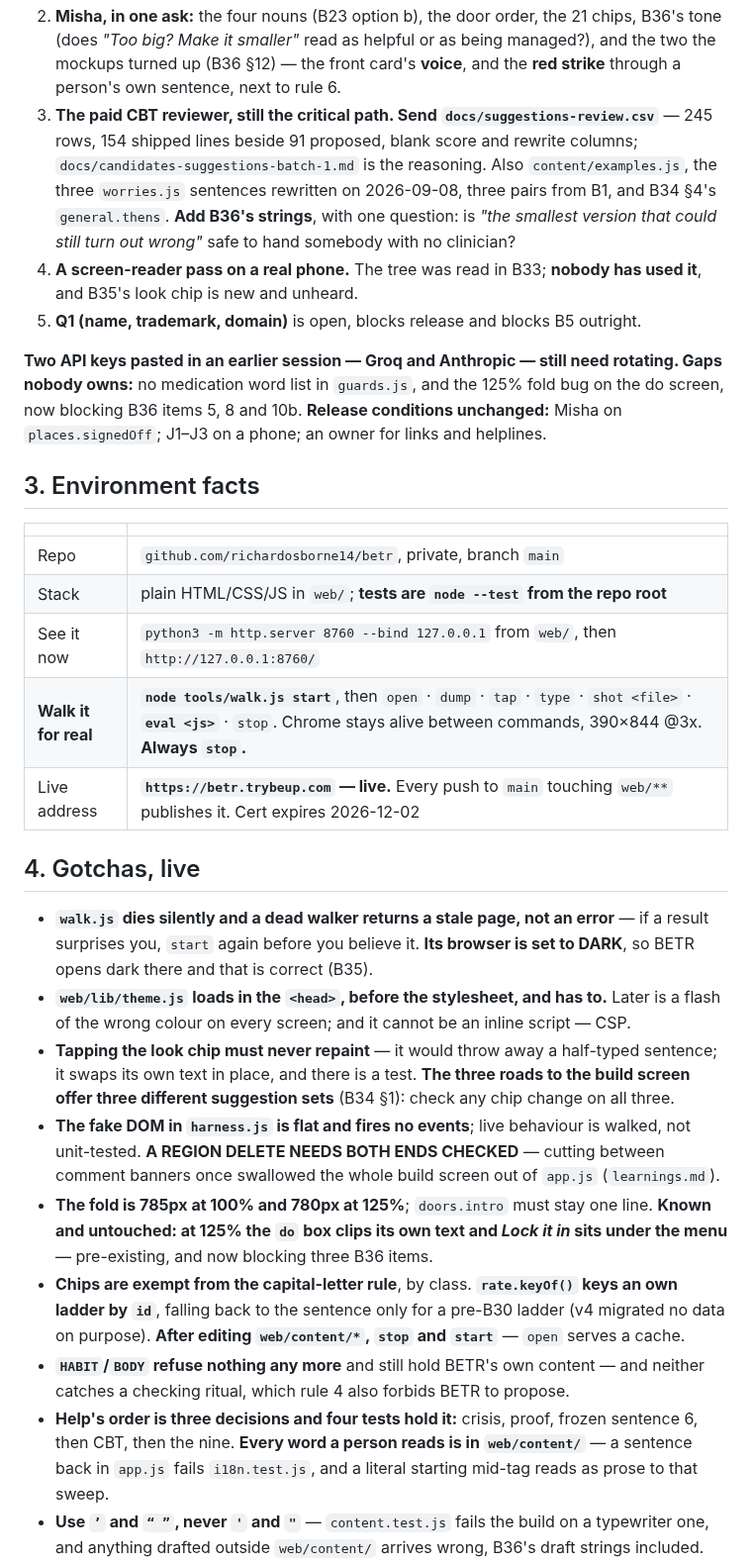
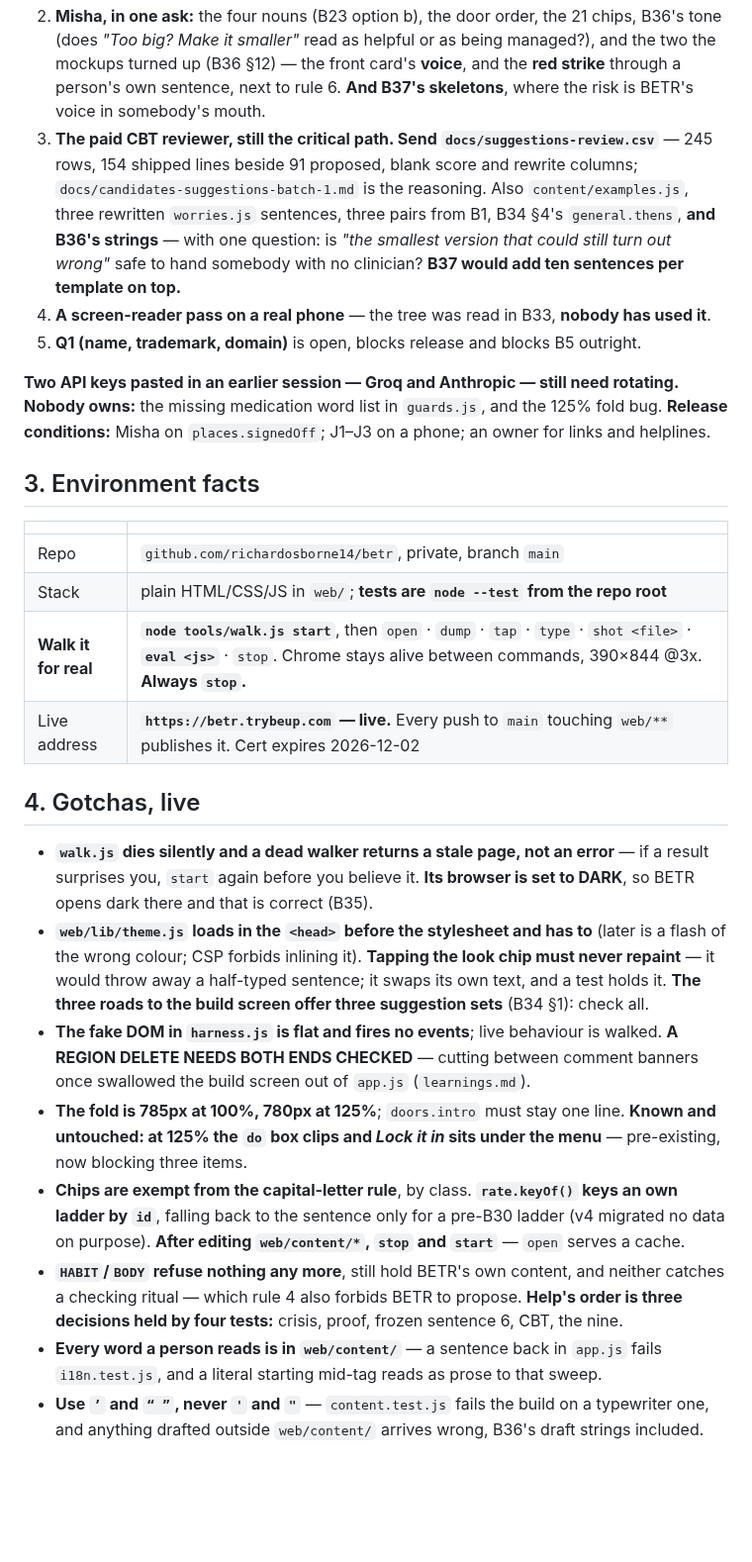
Before and after one commit to richardosborne14/betr, a Markdown page: docs/NEXT-SESSION.md, the part around one of its changes. Shown at 99% size. Rendered like a GitHub page; blank space fills up the shorter version.

```diff
--- a/docs/NEXT-SESSION.md
+++ b/docs/NEXT-SESSION.md
@@ -64,21 +73,20 @@ Everything else open is somebody's reading:
 2. **Misha, in one ask:** the four nouns (B23 option b), the door order, the 21 chips, B36's
    tone (does *"Too big? Make it smaller"* read as helpful or as being managed?), and the two the
    mockups turned up (B36 §12) — the front card's **voice**, and the **red strike** through a
-   person's own sentence, next to rule 6.
+   person's own sentence, next to rule 6. **And B37's skeletons**, where the risk is BETR's voice
+   in somebody's mouth.
 3. **The paid CBT reviewer, still the critical path. Send `docs/suggestions-review.csv`** —
    245 rows, 154 shipped lines beside 91 proposed, blank score and rewrite columns;
-   `docs/candidates-suggestions-batch-1.md` is the reasoning. Also `content/examples.js`, the
-   three `worries.js` sentences rewritten on 2026-09-08, three pairs from B1, and B34 §4's
-   `general.thens`. **Add B36's strings**, with one question: is *"the smallest version that
-   could still turn out wrong"* safe to hand somebody with no clinician?
-4. **A screen-reader pass on a real phone.** The tree was read in B33; **nobody has used it**,
-   and B35's look chip is new and unheard.
+   `docs/candidates-suggestions-batch-1.md` is the reasoning. Also `content/examples.js`, three
+   rewritten `worries.js` sentences, three pairs from B1, B34 §4's `general.thens`, **and B36's
+   strings** — with one question: is *"the smallest version that could still turn out wrong"*
+   safe to hand somebody with no clinician? **B37 would add ten sentences per template on top.**
+4. **A screen-reader pass on a real phone** — the tree was read in B33, **nobody has used it**.
 5. **Q1 (name, trademark, domain)** is open, blocks release and blocks B5 outright.
 
-**Two API keys pasted in an earlier session — Groq and Anthropic — still need rotating. Gaps
-nobody owns:** no medication word list in `guards.js`, and the 125% fold bug on the do
-screen, now blocking B36 items 5, 8 and 10b. **Release conditions unchanged:** Misha on `places.signedOff`; J1–J3 on a phone; an owner for
-links and helplines.
+**Two API keys pasted in an earlier session — Groq and Anthropic — still need rotating. Nobody
+owns:** the missing medication word list in `guards.js`, and the 125% fold bug. **Release
+conditions:** Misha on `places.signedOff`; J1–J3 on a phone; an owner for links and helplines.
 
 ## 3. Environment facts
 
@@ -86,7 +94,6 @@ links and helplines.
 | --- | --- |
 | Repo | `github.com/richardosborne14/betr`, private, branch `main` |
 | Stack | plain HTML/CSS/JS in `web/`; **tests are `node --test` from the repo root** |
-| See it now | `python3 -m http.server 8760 --bind 127.0.0.1` from `web/`, then `http://127.0.0.1:8760/` |
 | **Walk it for real** | **`node tools/walk.js start`**, then `open` · `dump` · `tap` · `type` · `shot <file>` · **`eval <js>`** · `stop`. Chrome stays alive between commands, 390×844 @3x. **Always `stop`.** |
 | Live address | **`https://betr.trybeup.com` — live.** Every push to `main` touching `web/**` publishes it. Cert expires 2026-12-02 |
 
@@ -95,25 +102,24 @@ links and helplines.
 - **`walk.js` dies silently and a dead walker returns a stale page, not an error** — if a result
   surprises you, `start` again before you believe it. **Its browser is set to DARK**, so BETR
   opens dark there and that is correct (B35).
-- **`web/lib/theme.js` loads in the `<head>`, before the stylesheet, and has to.** Later is a
-  flash of the wrong colour on every screen; and it cannot be an inline script — CSP.
-- **Tapping the look chip must never repaint** — it would throw away a half-typed sentence; it
-  swaps its own text in place, and there is a test. **The three roads to the build screen offer
-  three different suggestion sets** (B34 §1): check any chip change on all three.
-- **The fake DOM in `harness.js` is flat and fires no events**; live behaviour is walked, not
-  unit-tested. **A REGION DELETE NEEDS BOTH ENDS CHECKED** — cutting between comment banners
-  once swallowed the whole build screen out of `app.js` (`learnings.md`).
-- **The fold is 785px at 100% and 780px at 125%**; `doors.intro` must stay one line. **Known and
-  untouched: at 125% the `do` box clips its own text and *Lock it in* sits under the menu** —
-  pre-existing, and now blocking three B36 items.
+- **`web/lib/theme.js` loads in the `<head>` before the stylesheet and has to** (later is a
+  flash of the wrong colour; CSP forbids inlining it). **Tapping the look chip must never
+  repaint** — it would throw away a half-typed sentence; it swaps its own text, and a test holds
+  it. **The three roads to the build screen offer three suggestion sets** (B34 §1): check all.
+- **The fake DOM in `harness.js` is flat and fires no events**; live behaviour is walked. **A
+  REGION DELETE NEEDS BOTH ENDS CHECKED** — cutting between comment banners once swallowed the
+  build screen out of `app.js` (`learnings.md`).
+- **The fold is 785px at 100%, 780px at 125%**; `doors.intro` must stay one line. **Known and
+  untouched: at 125% the `do` box clips and *Lock it in* sits under the menu** — pre-existing,
+  now blocking three items.
 - **Chips are exempt from the capital-letter rule**, by class. **`rate.keyOf()` keys an own
   ladder by `id`**, falling back to the sentence only for a pre-B30 ladder (v4 migrated no data
   on purpose). **After editing `web/content/*`, `stop` and `start`** — `open` serves a cache.
-- **`HABIT`/`BODY` refuse nothing any more** and still hold BETR's own content — and neither
-  catches a checking ritual, which rule 4 also forbids BETR to propose.
-- **Help's order is three decisions and four tests hold it:** crisis, proof, frozen sentence 6,
-  then CBT, then the nine. **Every word a person reads is in `web/content/`** — a sentence back
-  in `app.js` fails `i18n.test.js`, and a literal starting mid-tag reads as prose to that sweep.
+- **`HABIT`/`BODY` refuse nothing any more**, still hold BETR's own content, and neither catches
+  a checking ritual — which rule 4 also forbids BETR to propose. **Help's order is three
+  decisions held by four tests:** crisis, proof, frozen sentence 6, CBT, the nine.
+- **Every word a person reads is in `web/content/`** — a sentence back in `app.js` fails
+  `i18n.test.js`, and a literal starting mid-tag reads as prose to that sweep.
 - **Use `’` and `“ ”`, never `'` and `"`** — `content.test.js` fails the build on a typewriter
   one, and anything drafted outside `web/content/` arrives wrong, B36's draft strings included.
 - **`content/zones.js` and `docs/COPY.md` are generated** (`node tools/copy-sheet.js`); never
```
Also changed, not shown: other parts of docs/NEXT-SESSION.md (+47 -38 lines), docs/tasks/B37-the-template-with-holes.md (added, +192 -0 lines).
